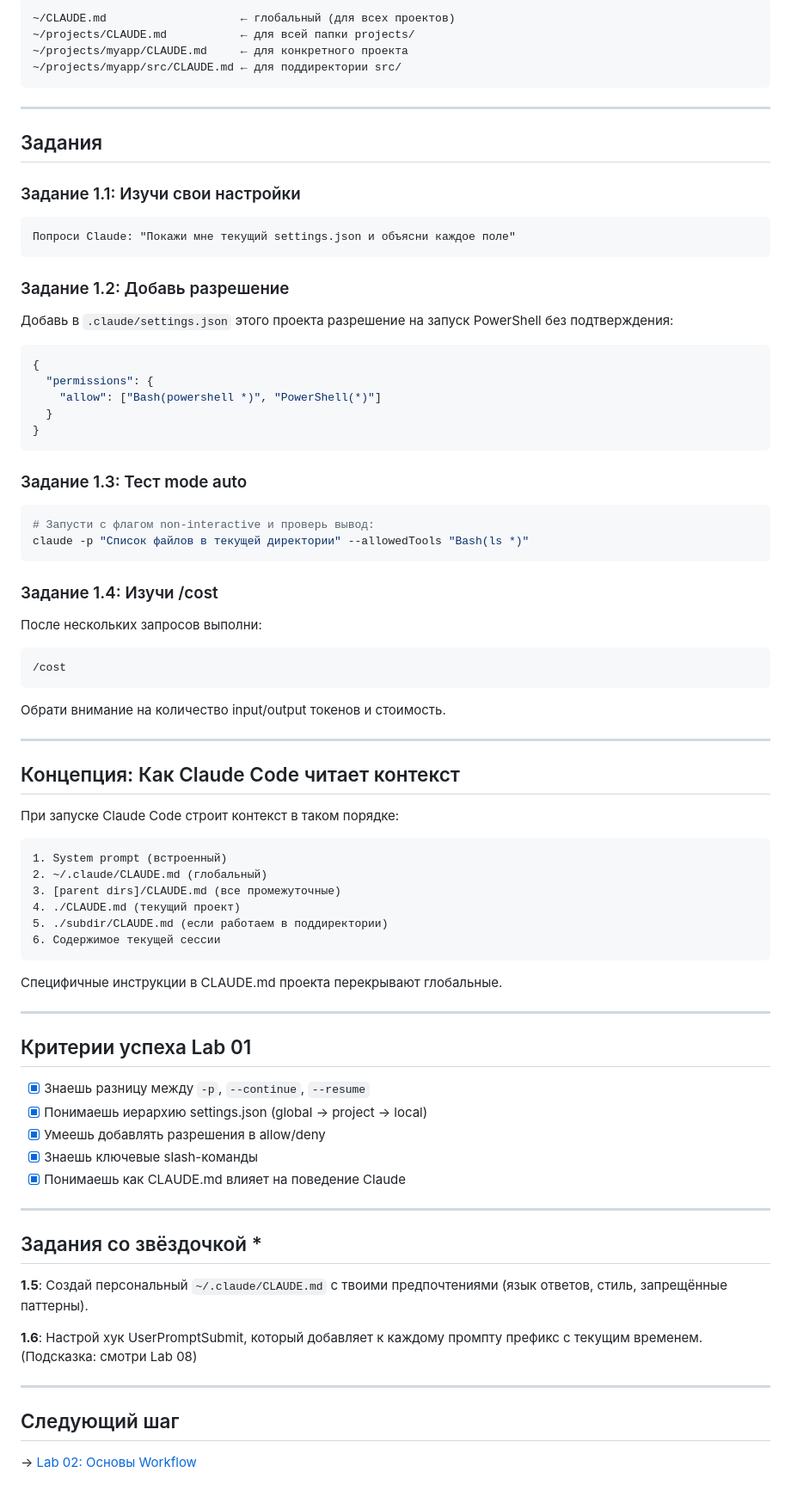
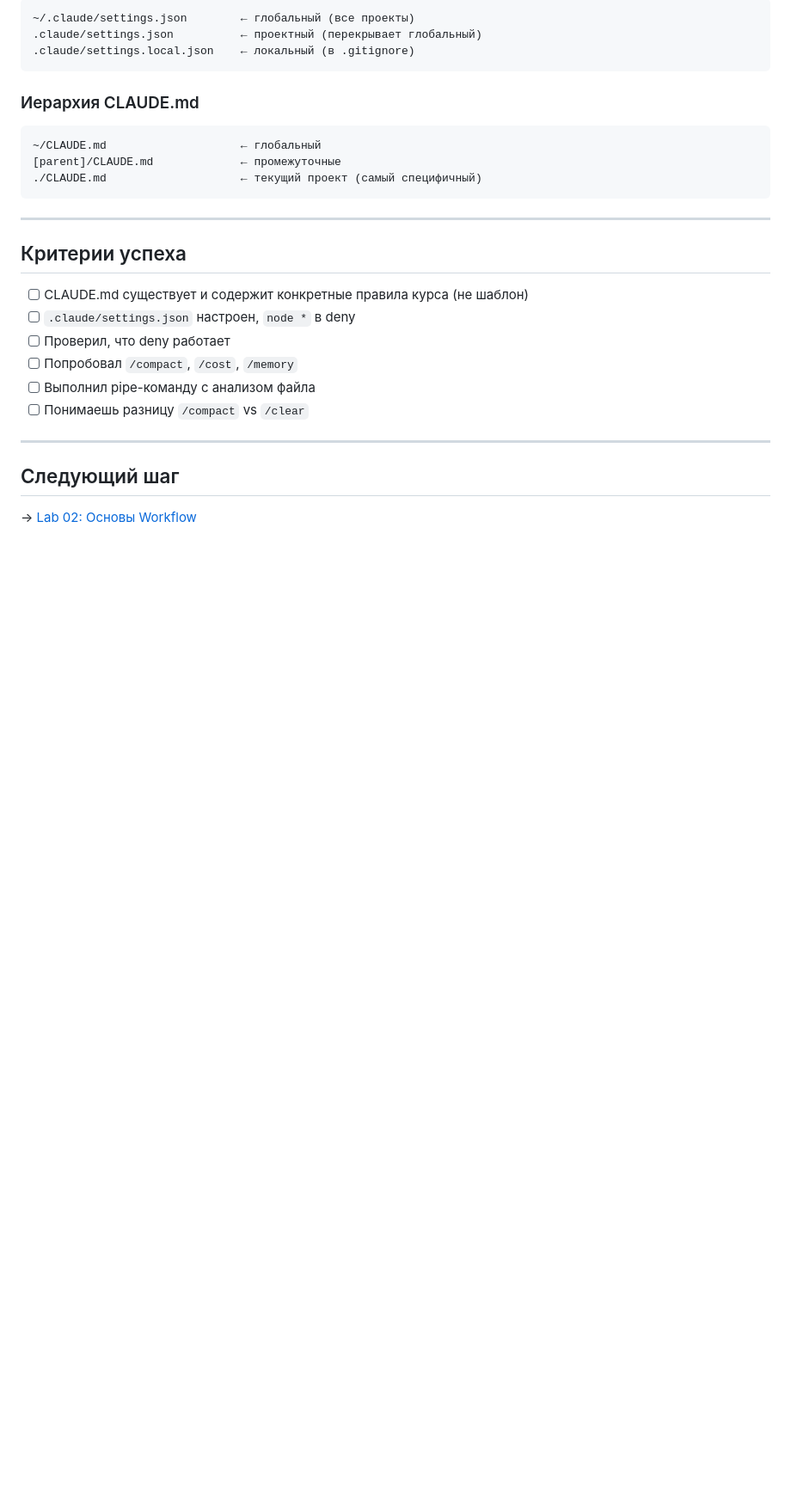
Before and after one commit to NickScherbakov/ClaudeCodeManual, a Markdown page: labs/01-cli-mastery/lab.md, the part around one of its changes. Shown at 86% size. Rendered like a GitHub page; blank space fills up the shorter version.

````diff
--- a/labs/01-cli-mastery/lab.md
+++ b/labs/01-cli-mastery/lab.md
@@ -148,75 +144,27 @@ CLAUDE.md читается автоматически при запуске —
 ```
-~/CLAUDE.md                    ← глобальный (для всех проектов)
-~/projects/CLAUDE.md           ← для всей папки projects/
-~/projects/myapp/CLAUDE.md     ← для конкретного проекта
-~/projects/myapp/src/CLAUDE.md ← для поддиректории src/
+~/.claude/settings.json        ← глобальный (все проекты)
+.claude/settings.json          ← проектный (перекрывает глобальный)
+.claude/settings.local.json    ← локальный (в .gitignore)
+```
+
+### Иерархия CLAUDE.md
+
+```
+~/CLAUDE.md                    ← глобальный
+[parent]/CLAUDE.md             ← промежуточные
+./CLAUDE.md                    ← текущий проект (самый специфичный)
 ```
 
 ---
 
-## Задания
+## Критерии успеха
 
-### Задание 1.1: Изучи свои настройки
-```
-Попроси Claude: "Покажи мне текущий settings.json и объясни каждое поле"
-```
-
-### Задание 1.2: Добавь разрешение
-Добавь в `.claude/settings.json` этого проекта разрешение на запуск PowerShell без подтверждения:
-```json
-{
-  "permissions": {
-    "allow": ["Bash(powershell *)", "PowerShell(*)"]
-  }
-}
-```
-
-### Задание 1.3: Тест mode auto
-```bash
-# Запусти с флагом non-interactive и проверь вывод:
-claude -p "Список файлов в текущей директории" --allowedTools "Bash(ls *)"
-```
-
-### Задание 1.4: Изучи /cost
-После нескольких запросов выполни:
-```
-/cost
-```
-Обрати внимание на количество input/output токенов и стоимость.
-
----
-
-## Концепция: Как Claude Code читает контекст
-
-При запуске Claude Code строит контекст в таком порядке:
-```
-1. System prompt (встроенный)
-2. ~/.claude/CLAUDE.md (глобальный)
-3. [parent dirs]/CLAUDE.md (все промежуточные)
-4. ./CLAUDE.md (текущий проект)
-5. ./subdir/CLAUDE.md (если работаем в поддиректории)
-6. Содержимое текущей сессии
-```
-
-Специфичные инструкции в CLAUDE.md проекта перекрывают глобальные.
-
----
-
-## Критерии успеха Lab 01
-
-- [x] Знаешь разницу между `-p`, `--continue`, `--resume`
-- [x] Понимаешь иерархию settings.json (global → project → local)
-- [x] Умеешь добавлять разрешения в allow/deny
-- [x] Знаешь ключевые slash-команды
-- [x] Понимаешь как CLAUDE.md влияет на поведение Claude
-
----
-
-## Задания со звёздочкой *
-
-**1.5**: Создай персональный `~/.claude/CLAUDE.md` с твоими предпочтениями (язык ответов, стиль, запрещённые паттерны).
-
-**1.6**: Настрой хук UserPromptSubmit, который добавляет к каждому промпту префикс с текущим временем. (Подсказка: смотри Lab 08)
+- [ ] CLAUDE.md существует и содержит конкретные правила курса (не шаблон)
+- [ ] `.claude/settings.json` настроен, `node *` в deny
+- [ ] Проверил, что deny работает
+- [ ] Попробовал `/compact`, `/cost`, `/memory`
+- [ ] Выполнил pipe-команду с анализом файла
+- [ ] Понимаешь разницу `/compact` vs `/clear`
 
 ---
 
````
Also changed, not shown: other parts of labs/01-cli-mastery/lab.md (+91 -95 lines), HABR_ARTICLE_DRAFT.md (added, +141 -0 lines), PROMO_TEMPLATES.md (added, +90 -0 lines).
